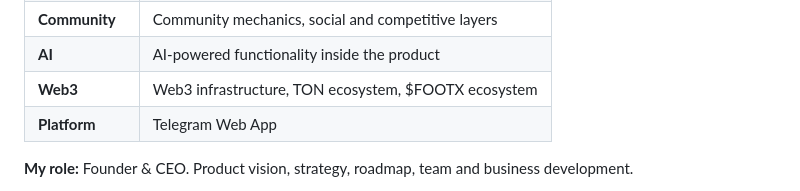
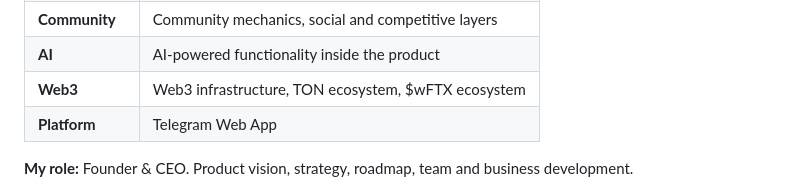
Before and after one commit to JonyFrest/JonyFrest, a Markdown page: README.md, the part around the change. Drawn GitHub-style.

Commit message:
Update $FOOTX to $wFTX in README

```diff
--- a/README.md
+++ b/README.md
@@ -51,7 +51,7 @@ Telegram Web App as the entry point and a **$FOOTX** ecosystem as the economic l
 | **Economy** | Digital football economy, marketplace, digital assets |
 | **Community** | Community mechanics, social and competitive layers |
 | **AI** | AI-powered functionality inside the product |
-| **Web3** | Web3 infrastructure, TON ecosystem, $FOOTX ecosystem |
+| **Web3** | Web3 infrastructure, TON ecosystem, $wFTX ecosystem |
 | **Platform** | Telegram Web App |
 
 **My role:** Founder & CEO. Product vision, strategy, roadmap, team and business development.
```
